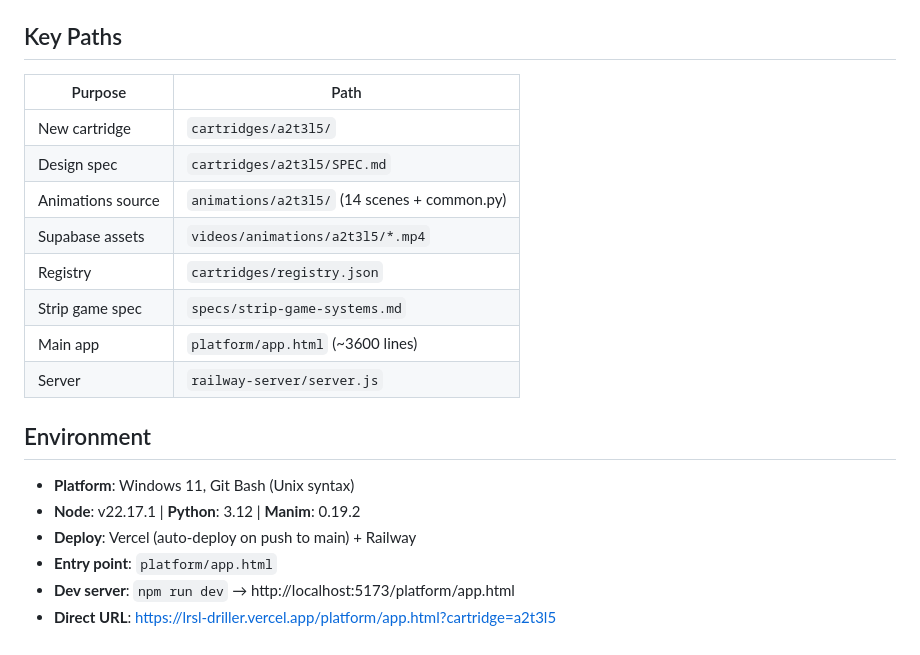
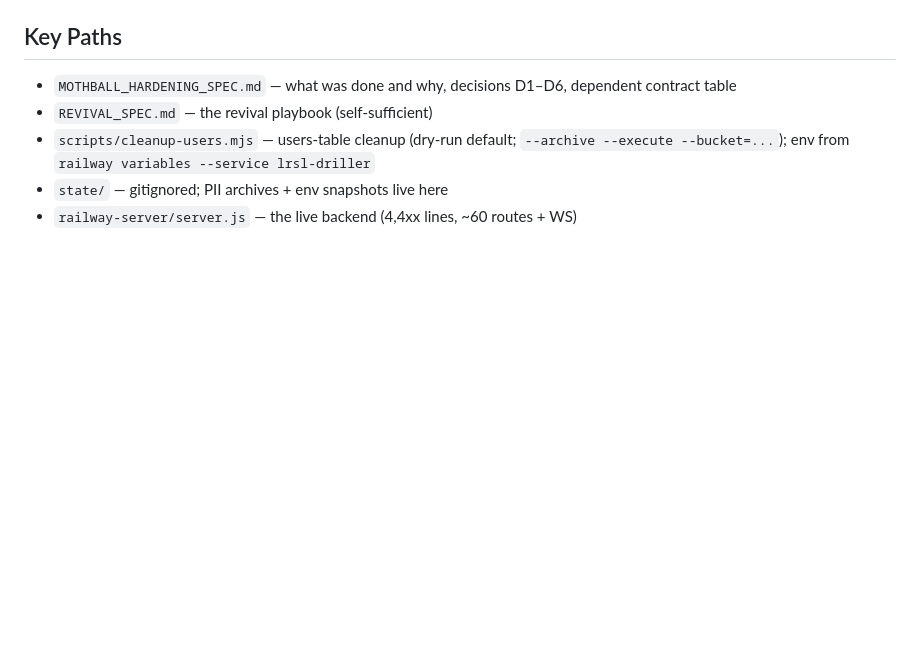
Before and after one commit to robjohncolson/lrsl-driller, a Markdown page: CONTINUATION_PROMPT.md, the part around one of its changes. Drawn GitHub-style; blank space fills up the shorter version.

Commit message:
docs: pin mothball baseline in CONTINUATION_PROMPT
Co-Authored-By: Claude Fable 5 <noreply@anthropic.com>

```diff
--- a/CONTINUATION_PROMPT.md
+++ b/CONTINUATION_PROMPT.md
@@ -59,22 +45,8 @@ Built the complete **a2t3l5** cartridge (Algebra 2, Topic 3, Lesson 5 — Zeros
 
 ## Key Paths
 
-| Purpose | Path |
-|---------|------|
-| New cartridge | `cartridges/a2t3l5/` |
-| Design spec | `cartridges/a2t3l5/SPEC.md` |
-| Animations source | `animations/a2t3l5/` (14 scenes + common.py) |
-| Supabase assets | `videos/animations/a2t3l5/*.mp4` |
-| Registry | `cartridges/registry.json` |
-| Strip game spec | `specs/strip-game-systems.md` |
-| Main app | `platform/app.html` (~3600 lines) |
-| Server | `railway-server/server.js` |
-
-## Environment
-
-- **Platform**: Windows 11, Git Bash (Unix syntax)
-- **Node**: v22.17.1 | **Python**: 3.12 | **Manim**: 0.19.2
-- **Deploy**: Vercel (auto-deploy on push to main) + Railway
-- **Entry point**: `platform/app.html`
-- **Dev server**: `npm run dev` → http://localhost:5173/platform/app.html
-- **Direct URL**: https://lrsl-driller.vercel.app/platform/app.html?cartridge=a2t3l5
+- `MOTHBALL_HARDENING_SPEC.md` — what was done and why, decisions D1–D6, dependent contract table
+- `REVIVAL_SPEC.md` — the revival playbook (self-sufficient)
+- `scripts/cleanup-users.mjs` — users-table cleanup (dry-run default; `--archive --execute --bucket=...`); env from `railway variables --service lrsl-driller`
+- `state/` — gitignored; PII archives + env snapshots live here
+- `railway-server/server.js` — the live backend (4,4xx lines, ~60 routes + WS)
```
Also changed, not shown: other parts of CONTINUATION_PROMPT.md (+30 -44 lines).
